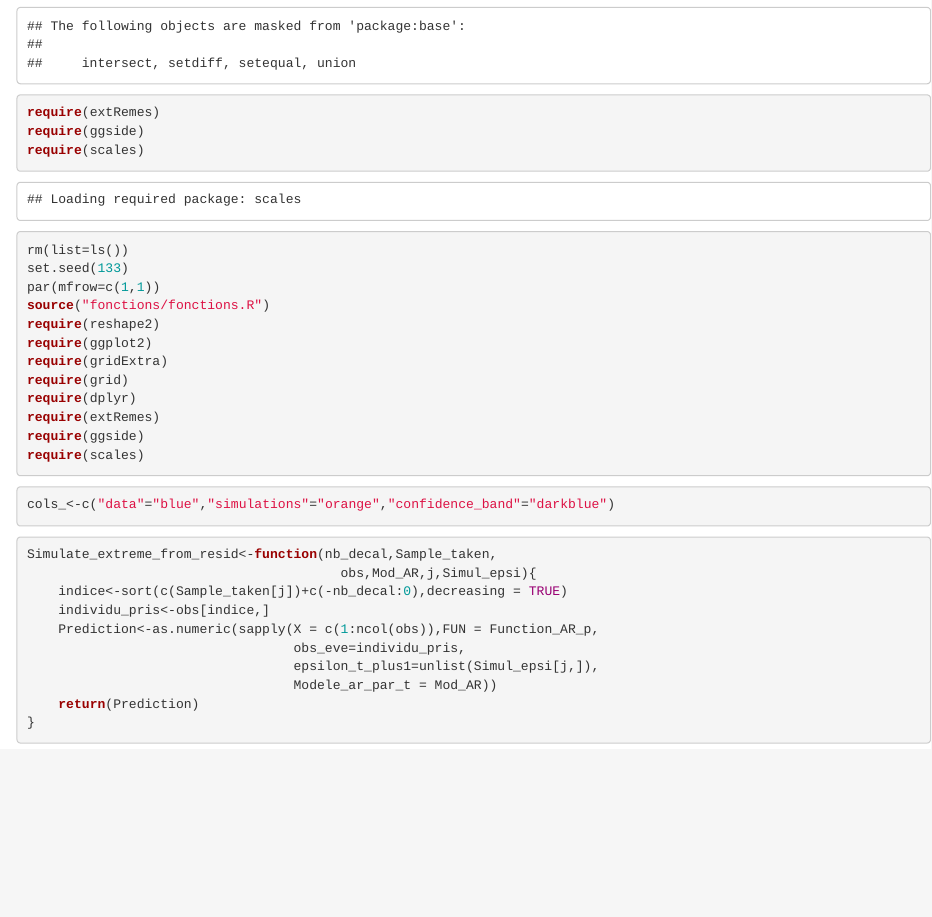
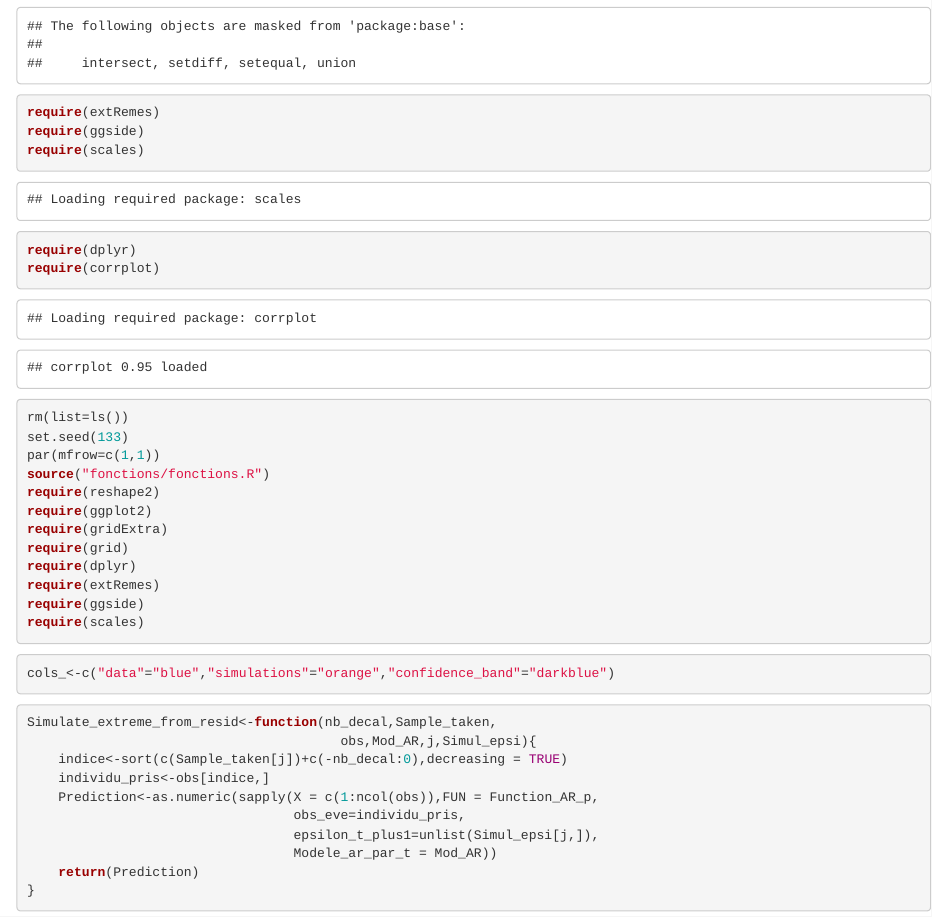
Before and after one commit to Nathangos/EXT-Tseries-Meteoceanic, an R Markdown document (Simul_Ext_Surge.Rmd): the page in a window 1100 px wide, from 980 px down. Rendered offline with R 4.5, knitr and Pandoc, with nearby package versions; some code elsewhere in the file could not run offline; long lines of code are wrapped.

Commit message:
Add packages

````diff
--- a/Simul_Ext_Surge.Rmd
+++ b/Simul_Ext_Surge.Rmd
@@ -19,6 +19,8 @@ require(dplyr)
 require(extRemes)
 require(ggside)
 require(scales)
+require(dplyr)
+require(corrplot)
 ```
 
 ```{r}
````
